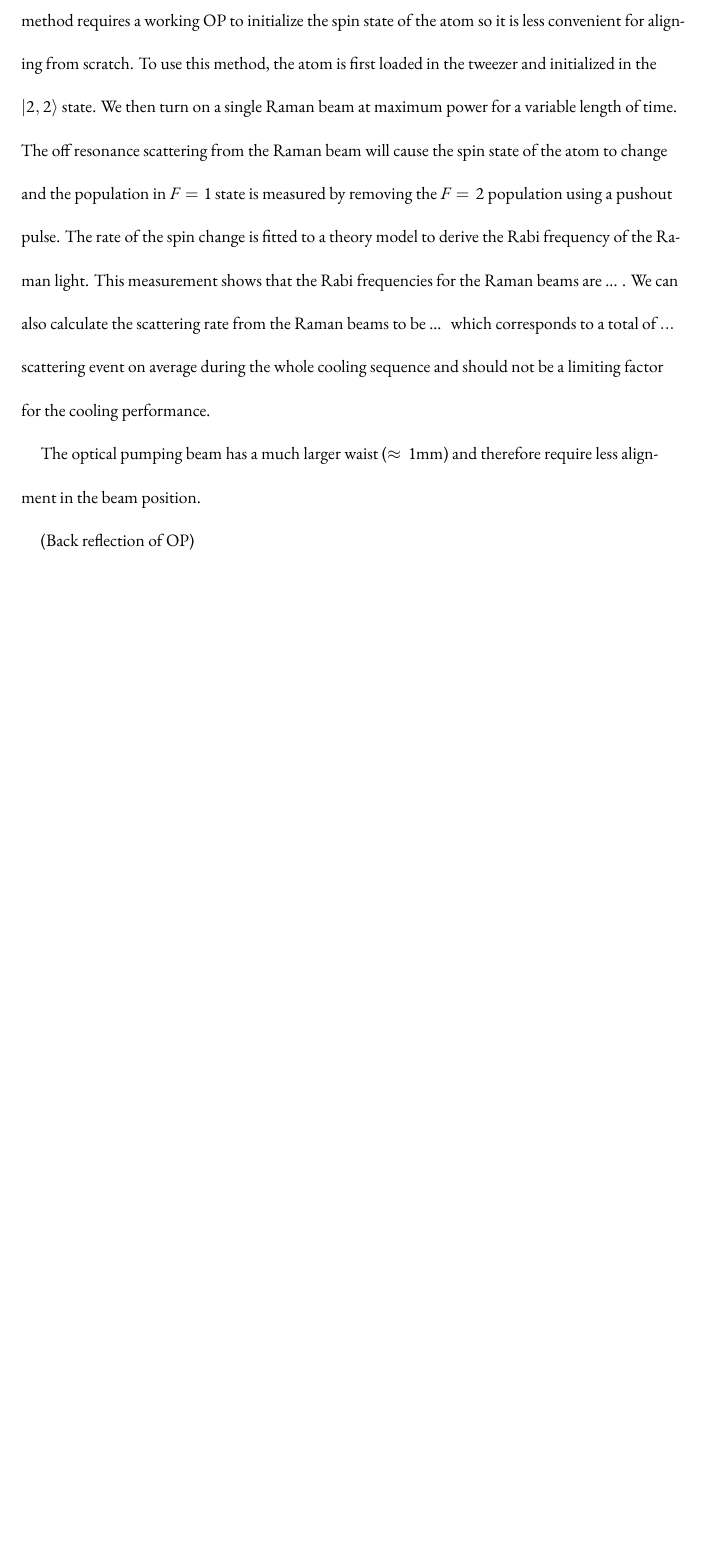
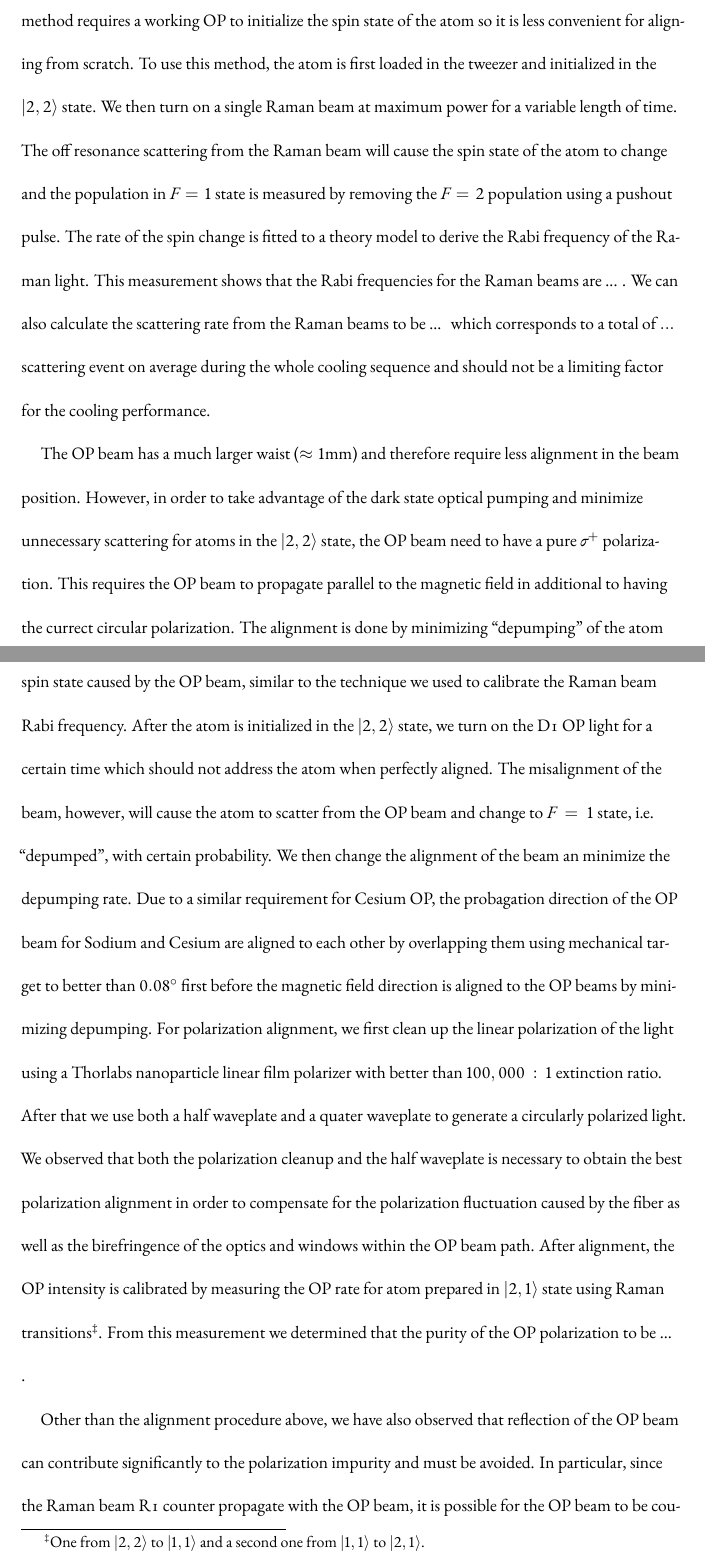
Before and after one commit to yuyichao/grad-thesis, a LaTeX thesis (dissertation.tex, which reads chapters/rsc.tex): part of page 28 of 71 before the commit and two parts of pages 28 and 29 of 73 after it, the two joined at a grey line, cut so that both start at the same text, the shorter picture padded with empty space. The pictures show the PDF file dissertation.pdf that the author committed with the source.

Commit message:
[rsc] op alignment

```diff
--- a/chapters/rsc.tex
+++ b/chapters/rsc.tex
@@ -420,8 +420,40 @@ beams to be ... \todo{number, maybe table} which corresponds to a total of $...$
 scattering event on average during the whole cooling sequence and
 should not be a limiting factor for the cooling performance.
 
-The optical pumping beam has a much larger waist ($\approx1\mathrm{mm}$)
+The OP beam has a much larger waist ($\approx1\mathrm{mm}$)
 and therefore require less alignment in the beam position.
-\todo{need beam direction for dark state pumping}
+However, in order to take advantage of the dark state optical pumping and
+minimize unnecessary scattering for atoms in the $|2,2\rangle$ state,
+the OP beam need to have a pure $\sigma^+$ polarization.
+This requires the OP beam to propagate parallel to the magnetic field
+in additional to having the currect circular polarization.
+The alignment is done by minimizing ``depumping'' of the atom spin state caused by the OP beam,
+similar to the technique we used to calibrate the Raman beam Rabi frequency.
+After the atom is initialized in the $|2,2\rangle$ state, we turn on the D1 OP light
+for a certain time which should not address the atom when perfectly aligned.
+The misalignment of the beam, however, will cause the atom to scatter from the OP beam
+and change to $F=1$ state, i.e. ``depumped'', with certain probability.
+We then change the alignment of the beam an minimize the depumping rate.
+Due to a similar requirement for Cesium OP, the probagation direction of
+the OP beam for Sodium and Cesium are aligned to each other by overlapping them
+using mechanical target to better than $0.08^\circ$ first
+before the magnetic field direction is aligned to the OP beams by minimizing depumping.
+For polarization alignment, we first clean up the linear polarization of the light
+using a Thorlabs nanoparticle linear film polarizer with better than $100,000:1$
+extinction ratio. After that we use both a half waveplate and a quater waveplate
+to generate a circularly polarized light.
+We observed that both the polarization cleanup and the half waveplate is necessary
+to obtain the best polarization alignment in order to compensate for the polarization
+fluctuation caused by the fiber as well as the birefringence of the optics and windows
+within the OP beam path. After alignment, the OP intensity is calibrated
+by measuring the OP rate for atom prepared in $|2,1\rangle$ state
+using Raman transitions\footnote{One from $|2,2\rangle$ to $|1,1\rangle$
+  and a second one from $|1,1\rangle$ to $|2,1\rangle$.}.
+From this measurement we determined that the purity of the OP polarization
+to be ... \todo{number}.
+\todo{decide if thin film polarizer should be mentioned earlier}
 
-(Back reflection of OP)
+Other than the alignment procedure above, we have also observed that reflection
+of the OP beam can contribute significantly to the polarization impurity and
+must be avoided. In particular, since the Raman beam R1 counter propagate with the OP beam,
+it is possible for the OP beam to be coupled into the Raman fiber and then retro-reflected
```
Also changed, not shown: dissertation.pdf, chapters/rsc.tex (9 more changed lines).
